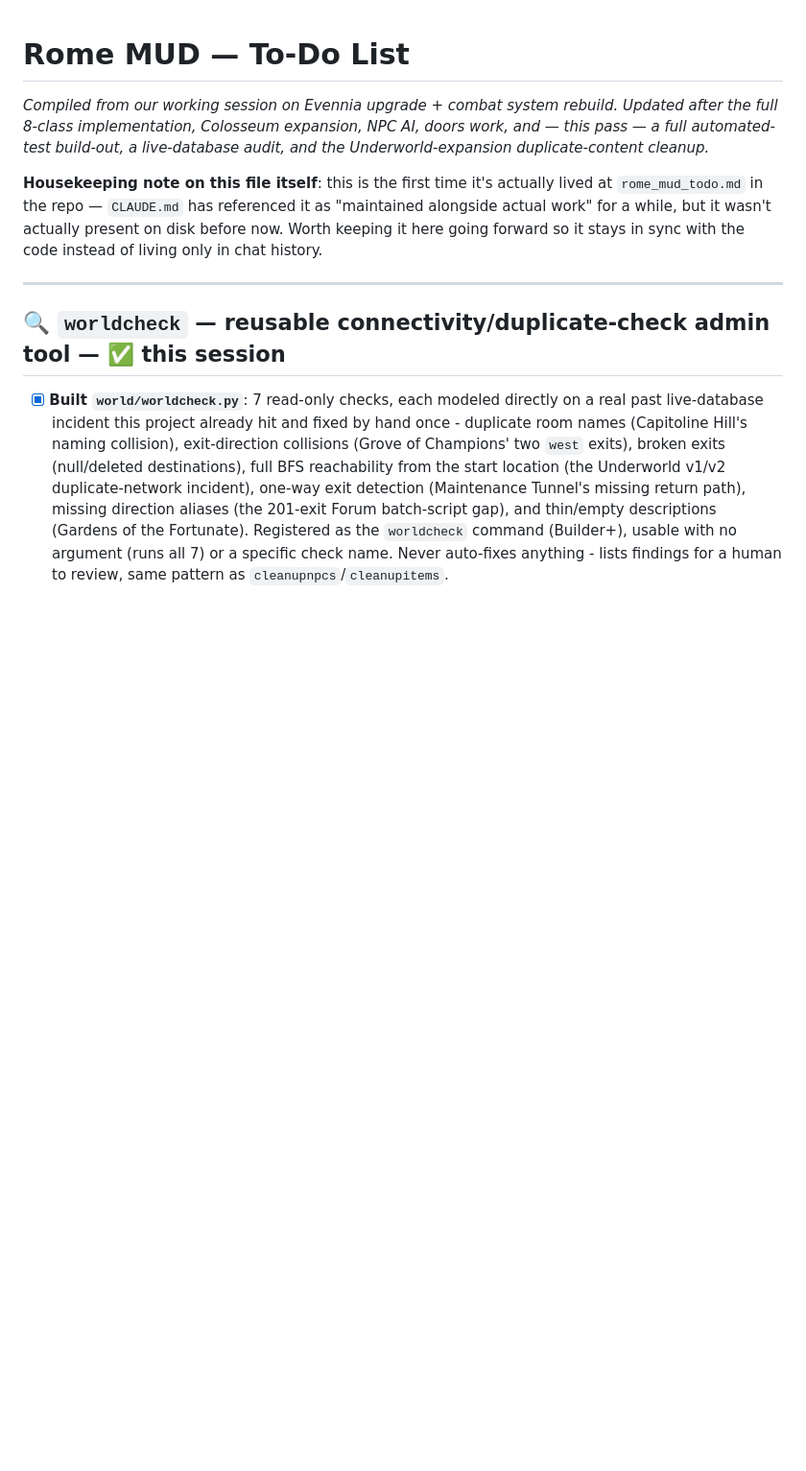
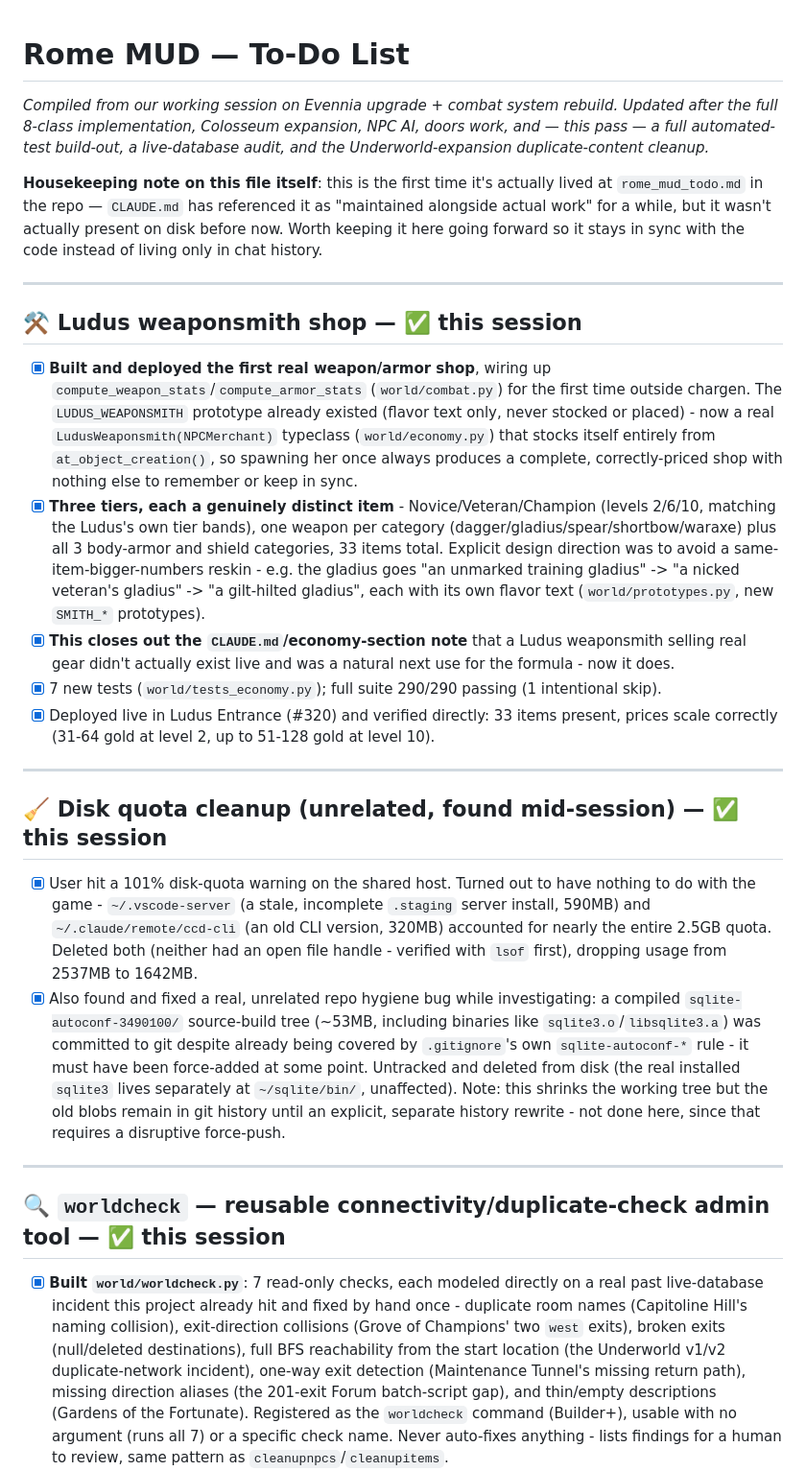
Before and after one commit to Hunter-Meares/rome, a Markdown page: rome/rome_mud_todo.md, the part around the change. Shown at 96% size. GitHub-like rendering; blank space fills up the shorter version.

Commit message:
Update CLAUDE.md and rome_mud_todo.md for the weaponsmith shop + disk cleanup
CLAUDE.md's economy section now reflects five real merchants (was four)
now that the Ludus weaponsmith is actually stocked and deployed, not
just documented. Todo list gets two new entries for this session's
weaponsmith shop build and the unrelated disk-quota cleanup found
along the way.

Co-Authored-By: Claude Sonnet 5 <noreply@anthropic.com>

```diff
--- a/rome/rome_mud_todo.md
+++ b/rome/rome_mud_todo.md
@@ -3,6 +3,23 @@
 _Compiled from our working session on Evennia upgrade + combat system rebuild. Updated after the full 8-class implementation, Colosseum expansion, NPC AI, doors work, and — this pass — a full automated-test build-out, a live-database audit, and the Underworld-expansion duplicate-content cleanup._
 
 **Housekeeping note on this file itself**: this is the first time it's actually lived at `rome_mud_todo.md` in the repo — `CLAUDE.md` has referenced it as "maintained alongside actual work" for a while, but it wasn't actually present on disk before now. Worth keeping it here going forward so it stays in sync with the code instead of living only in chat history.
+
+---
+
+## ⚒️ Ludus weaponsmith shop — ✅ this session
+
+- [x] **Built and deployed the first real weapon/armor shop**, wiring up `compute_weapon_stats`/`compute_armor_stats` (`world/combat.py`) for the first time outside chargen. The `LUDUS_WEAPONSMITH` prototype already existed (flavor text only, never stocked or placed) - now a real `LudusWeaponsmith(NPCMerchant)` typeclass (`world/economy.py`) that stocks itself entirely from `at_object_creation()`, so spawning her once always produces a complete, correctly-priced shop with nothing else to remember or keep in sync.
+- [x] **Three tiers, each a genuinely distinct item** - Novice/Veteran/Champion (levels 2/6/10, matching the Ludus's own tier bands), one weapon per category (dagger/gladius/spear/shortbow/waraxe) plus all 3 body-armor and shield categories, 33 items total. Explicit design direction was to avoid a same-item-bigger-numbers reskin - e.g. the gladius goes "an unmarked training gladius" -> "a nicked veteran's gladius" -> "a gilt-hilted gladius", each with its own flavor text (`world/prototypes.py`, new `SMITH_*` prototypes).
+- [x] **This closes out the `CLAUDE.md`/economy-section note** that a Ludus weaponsmith selling real gear didn't actually exist live and was a natural next use for the formula - now it does.
+- [x] 7 new tests (`world/tests_economy.py`); full suite 290/290 passing (1 intentional skip).
+- [x] Deployed live in Ludus Entrance (#320) and verified directly: 33 items present, prices scale correctly (31-64 gold at level 2, up to 51-128 gold at level 10).
+
+---
+
+## 🧹 Disk quota cleanup (unrelated, found mid-session) — ✅ this session
+
+- [x] User hit a 101% disk-quota warning on the shared host. Turned out to have nothing to do with the game - `~/.vscode-server` (a stale, incomplete `.staging` server install, 590MB) and `~/.claude/remote/ccd-cli` (an old CLI version, 320MB) accounted for nearly the entire 2.5GB quota. Deleted both (neither had an open file handle - verified with `lsof` first), dropping usage from 2537MB to 1642MB.
+- [x] Also found and fixed a real, unrelated repo hygiene bug while investigating: a compiled `sqlite-autoconf-3490100/` source-build tree (~53MB, including binaries like `sqlite3.o`/`libsqlite3.a`) was committed to git despite already being covered by `.gitignore`'s own `sqlite-autoconf-*` rule - it must have been force-added at some point. Untracked and deleted from disk (the real installed `sqlite3` lives separately at `~/sqlite/bin/`, unaffected). Note: this shrinks the working tree but the old blobs remain in git history until an explicit, separate history rewrite - not done here, since that requires a disruptive force-push.
 
 ---
 
```
Also changed, not shown: rome/CLAUDE.md (+1 -1 lines).
